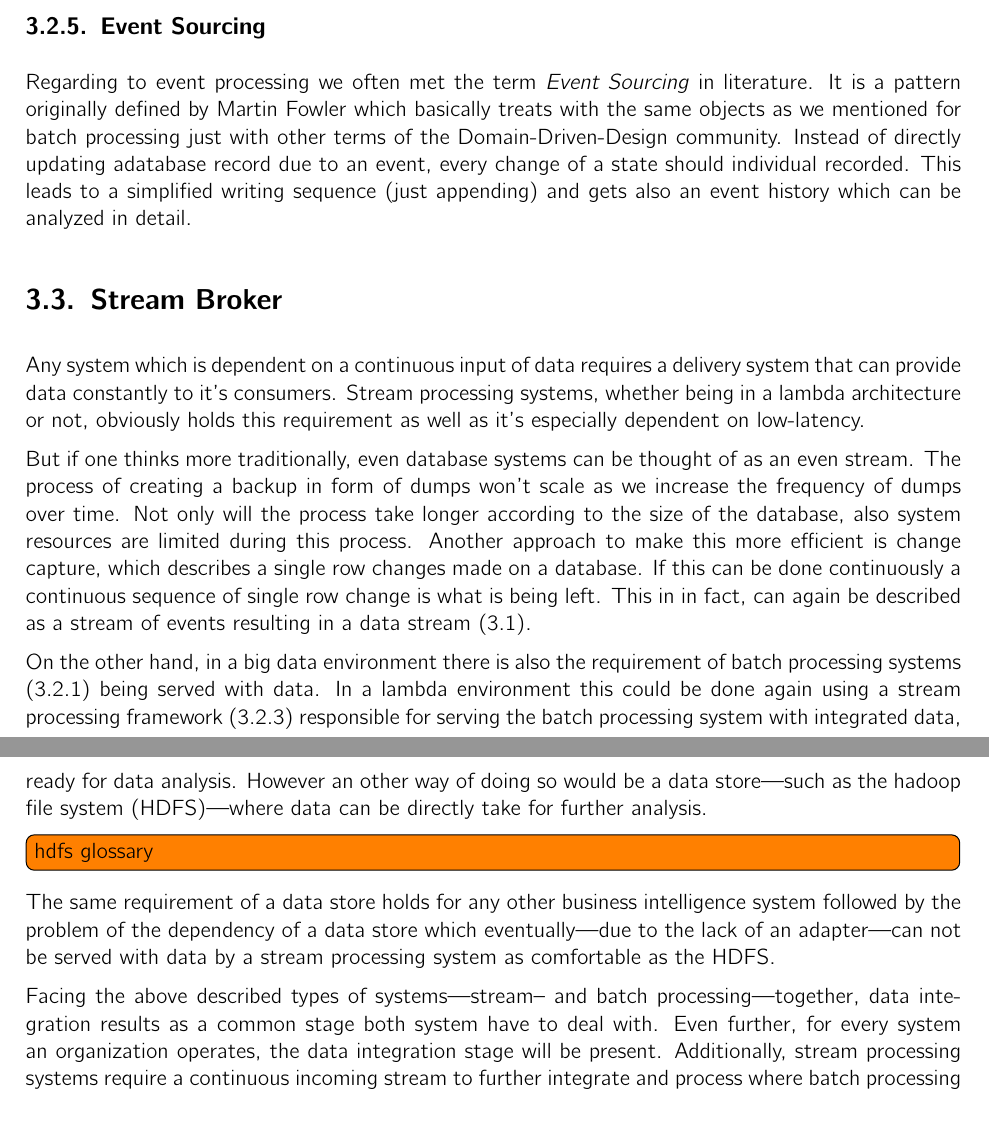
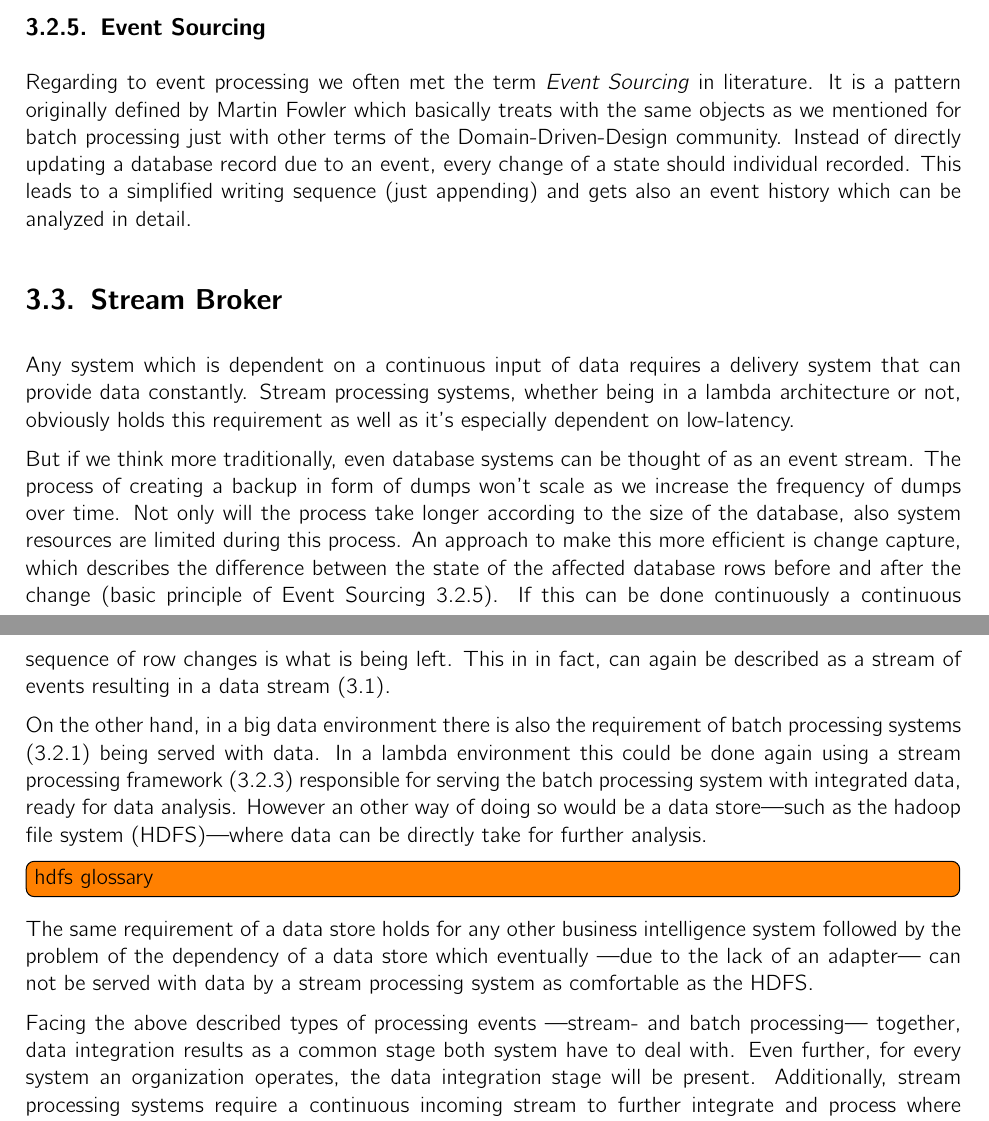
Before and after one commit to hmb-ba/doc, a LaTeX thesis (documentation.tex, which reads introduction_streamProcessing.tex): two parts of pages 12 and 13 of 23 before the commit and two parts of pages 12 and 13 of 24 after it, joined at a grey line, cut so that both start at the same text. Compiled offline with pdfLaTeX.

Commit message:
corrections

```diff
--- a/introduction_streamProcessing.tex
+++ b/introduction_streamProcessing.tex
@@ -127,28 +130,31 @@ examples.\\
 Begriff einordnen kann}
 
 \subsection{Event Sourcing}
+\label{event-sourcing}
 Regarding to event processing we often met the term \textit{Event Sourcing} in
 literature. It is a pattern originally defined by Martin Fowler which basically
 treats with the same objects as we mentioned for batch processing just with
 other terms of the Domain-Driven-Design community. Instead of directly updating
-adatabase record due to an event, every change of a state should individual
+a database record due to an event, every change of a state should individual
 recorded. This leads to a simplified writing sequence (just appending) and gets
 also an event history which can be analyzed in detail.
 
 \section{Stream Broker}
 Any system which is dependent on a continuous input of data requires a delivery
-system that can provide data constantly to it's consumers. Stream processing
+system that can provide data constantly. Stream processing
 systems, whether being in a lambda architecture or not, obviously holds this requirement
 as well as it's especially dependent on low-latency.
 
-But if one thinks more traditionally, even database systems can be thought of as
-an even stream. The process of creating a backup in form of dumps won't scale as
+But if we think more traditionally, even database systems can be thought of as
+an event stream. The process of creating a backup in form of dumps won't scale as
 we increase the frequency of dumps over time. Not only will the process take
 longer according to the size of the database, also system resources are limited
-during this process. Another approach to make this more efficient is change
-capture, which describes a single row changes made on a database. If this can be
-done continuously a continuous sequence of single row change is what is being
-left. This in in fact, can again be described as a stream of events resulting in a
+during this process. An approach to make this more efficient is change
+capture, which describes the difference between the state of the affected database
+rows before and after the change (basic principle of Event Sourcing
+\ref{event-sourcing}). If this can be done continuously a continuous
+sequence of row changes is what is being left. This in in fact, can again
+be described as a stream of events resulting in a
 data stream (\ref{intro-datastream-datastream}).
 
 On the other hand, in a big data environment there is also the requirement of
@@ -162,11 +168,11 @@ hadoop file system (HDFS)---where data can be directly take for further analysis
 
 The same requirement of a data store holds for any other business intelligence
 system followed by the problem of the dependency of a data store which
-eventually---due to the lack of an adapter---can not be served with data by a stream processing
-system as comfortable as the HDFS.
+eventually ---due to the lack of an adapter--- can not be served with data by a
+stream processing system as comfortable as the HDFS.
 
-Facing the above described types of systems---stream-- and batch
-processing---together, data integration results as a common stage both system have to
+Facing the above described types of processing events ---stream- and batch
+processing--- together, data integration results as a common stage both system have to
 deal with. Even further, for every system an organization operates, the data
 integration stage will be present.
 Additionally, stream processing systems require a continuous
```
Also changed, not shown: introduction_streamProcessing.tex (5 more changed lines).
